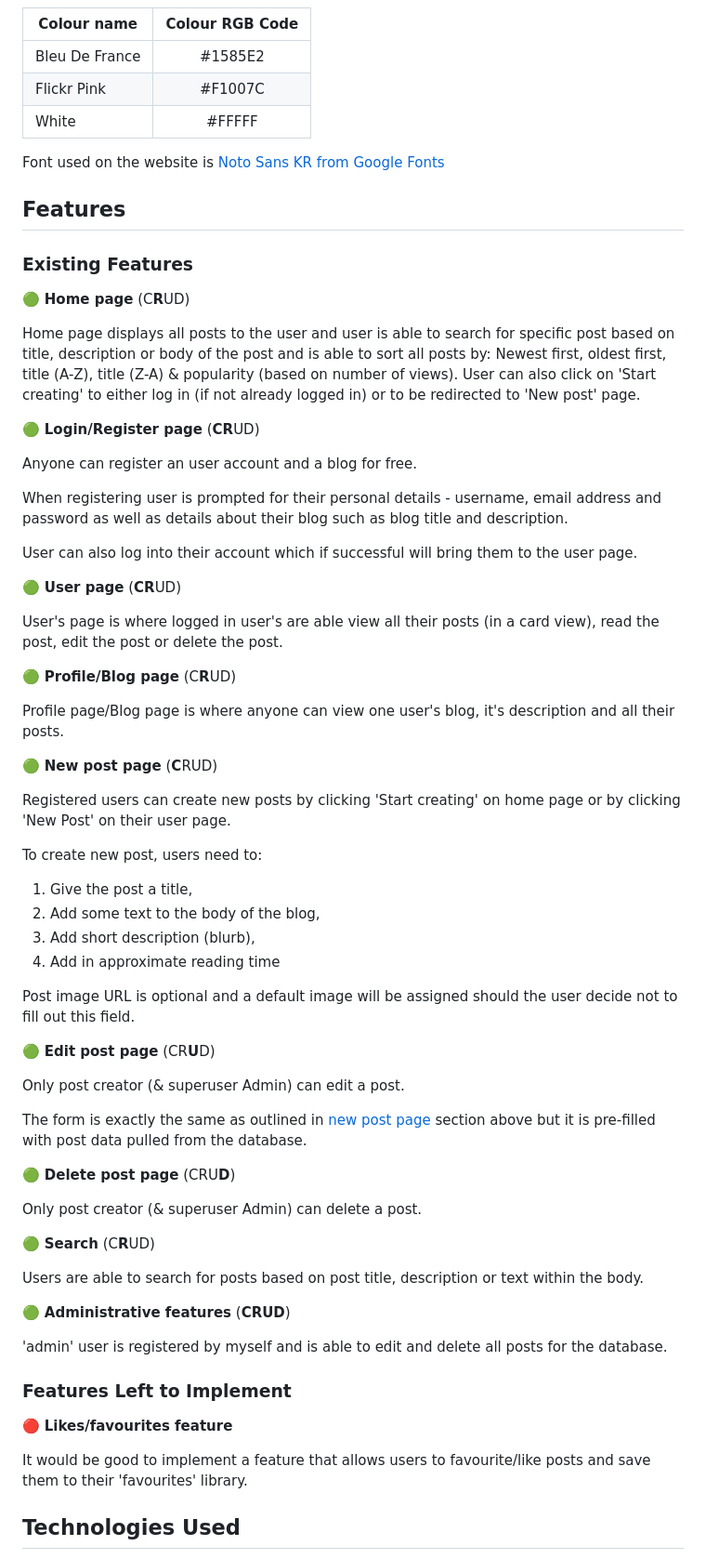
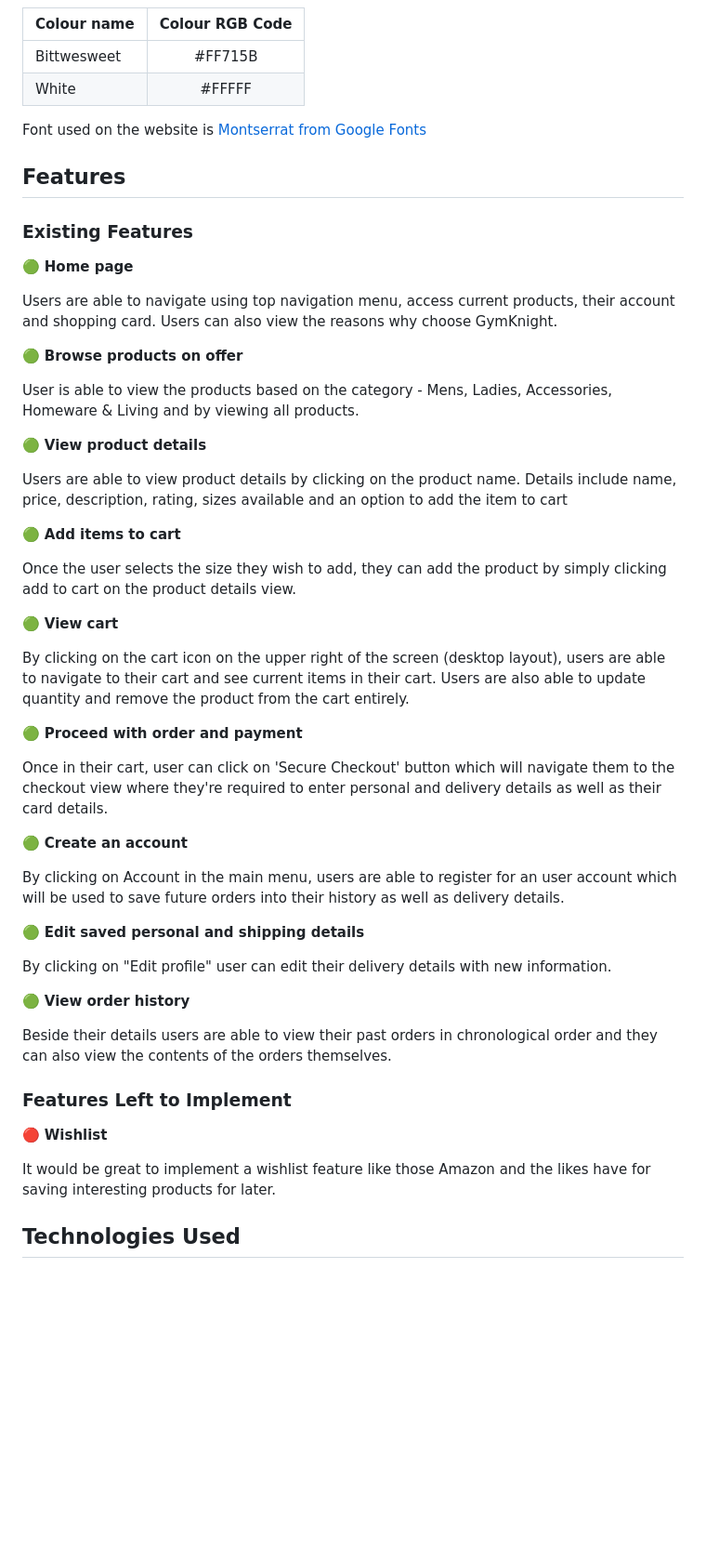
Before and after one commit to Code-Institute-Submissions/ci-gymknight, a Markdown page: README.md, the part around the change printed below. Shown: that part at 93% size. GitHub-like rendering; blank space fills up the shorter version.

```diff
--- a/README.md
+++ b/README.md
@@ -110,74 +98,56 @@ Wireframes are available under links below and are stored within _wireframes_ fo
 
 | Colour name       | Colour RGB Code
 | -------------     |:-------------:|
-| Bleu De France    |#1585E2
-| Flickr Pink       |#F1007C
+| Bittwesweet       |#FF715B
 | White             |#FFFFF
 
-Font used on the website is [Noto Sans KR from Google Fonts](https://fonts.google.com/specimen/Noto+Sans+KR?query=noto+sans+kr)
+Font used on the website is [Montserrat from Google Fonts](https://fonts.google.com/specimen/Montserrat)
 
 ## Features
 
-
 ### Existing Features
 
-🟢 **Home page** (C**R**UD)
+🟢 **Home page**
 
-Home page displays all posts to the user and user is able to search for specific post based on title, description or body of the post and is able to sort all posts by: Newest first, oldest first, title (A-Z), title (Z-A) & popularity (based on number of views).
-User can also click on 'Start creating' to either log in (if not already logged in) or to be redirected to 'New post' page.
+Users are able to navigate using top navigation menu, access current products, their account and shopping card. Users can also view the reasons why choose GymKnight.
 
-🟢 **Login/Register page** (**CR**UD)
+🟢 **Browse products on offer**
 
-Anyone can register an user account and a blog for free.
+User is able to view the products based on the category - Mens, Ladies, Accessories, Homeware & Living and by viewing all products.
 
-When registering user is prompted for their personal details - username, email address and password as well as details about their blog such as blog title and description.
+🟢 **View product details**
 
-User can also log into their account which if successful will bring them to the user page.
+Users are able to view product details by clicking on the product name. Details include name, price, description, rating, sizes available and an option to add the item to cart
 
-🟢 **User page** (**CR**UD)
+🟢 **Add items to cart**
 
-User's page is where logged in user's are able view all their posts (in a card view), read the post, edit the post or delete the post.
+Once the user selects the size they wish to add, they can add the product by simply clicking add to cart on the product details view.
 
-🟢 **Profile/Blog page** (C**R**UD)
+🟢 **View cart**
 
-Profile page/Blog page is where anyone can view one user's blog, it's description and all their posts.
+By clicking on the cart icon on the upper right of the screen (desktop layout), users are able to navigate to their cart and see current items in their cart.
+Users are also able to update quantity and remove the product from the cart entirely.
 
-🟢 **New post page** (**C**RUD)
+🟢 **Proceed with order and payment**
 
-Registered users can create new posts by clicking 'Start creating' on home page or by clicking 'New Post' on their user page.
+Once in their cart, user can click on 'Secure Checkout' button which will navigate them to the checkout view where they're required to enter personal and delivery details as well as their card details.
 
-To create new post, users need to:
-1. Give the post a title,
-2. Add some text to the body of the blog,
-3. Add short description (blurb),
-5. Add in approximate reading time
+🟢 **Create an account**
 
-Post image URL is optional and a default image will be assigned should the user decide not to fill out this field.
+By clicking on Account in the main menu, users are able to register for an user account which will be used to save future orders into their history as well as delivery details.
 
-🟢 **Edit post page** (CR**U**D)
+🟢 **Edit saved personal and shipping details**
 
-Only post creator (& superuser Admin) can edit a post.
+By clicking on "Edit profile" user can edit their delivery details with new information.
 
-The form is exactly the same as outlined in [new post page](#new-post-page) section above but it is pre-filled with post data pulled from the database.
+🟢 **View order history**
 
-🟢 **Delete post page** (CRU**D**)
-
-Only post creator (& superuser Admin) can delete a post.
-
-🟢 **Search** (C**R**UD)
-
-Users are able to search for posts based on post title, description or text within the body.
-
-🟢 **Administrative features** (**CRUD**)
-
-'admin' user is registered by myself and is able to edit and delete all posts for the database.
-
+Beside their details users are able to view their past orders in chronological order and they can also view the contents of the orders themselves.
 ### Features Left to Implement
 
-🔴 **Likes/favourites feature**
+🔴 **Wishlist**
 
-It would be good to implement a feature that allows users to favourite/like posts and save them to their 'favourites' library.
-
+It would be great to implement a wishlist feature like those Amazon and the likes have for saving interesting products for later.
 ## Technologies Used
 
 1. HTML5
```
Also changed, not shown: other parts of README.md (+48 -138 lines), docs/TESTING.MD (added, +5 -0 lines), docs/wireframes/home-page.png (added), docs/wireframes/merch-page.png (added), docs/wireframes/shopping-cart.png (added), docs/wireframes/single-item.png (added), docs/wireframes/user-profile.png (added), static/img/gk-logo-sm.png.
